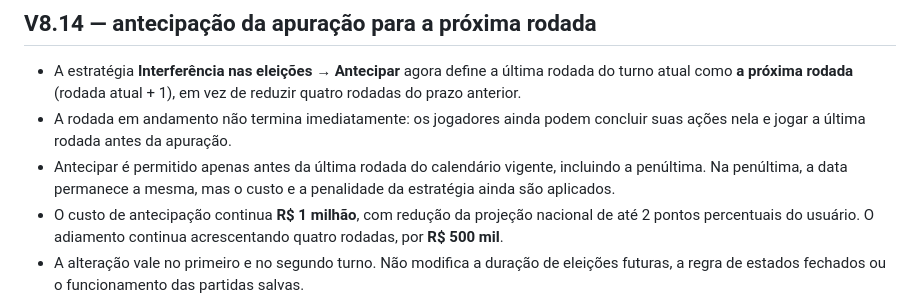
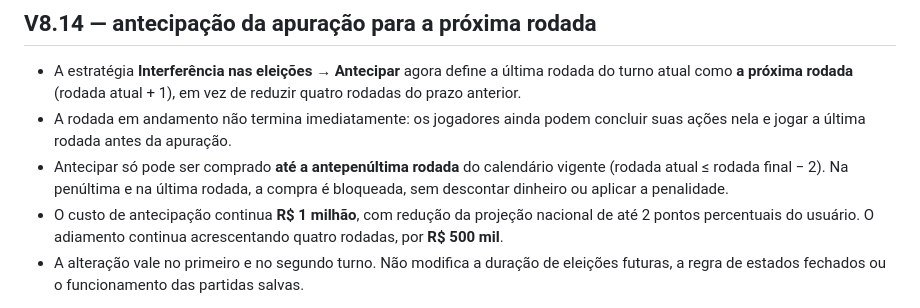
Before and after one commit to abnersampaioaps/planalto, a Markdown page: README.md, the part around the change. GitHub-like rendering.

Commit message:
docs: restrict election advance to antepenultimate round

```diff
--- a/README.md
+++ b/README.md
@@ -27,7 +27,7 @@ Validação: `node --test tests/election-presets.test.cjs`.
 
 - A estratégia **Interferência nas eleições → Antecipar** agora define a última rodada do turno atual como **a próxima rodada** (rodada atual + 1), em vez de reduzir quatro rodadas do prazo anterior.
 - A rodada em andamento não termina imediatamente: os jogadores ainda podem concluir suas ações nela e jogar a última rodada antes da apuração.
-- Antecipar é permitido apenas antes da última rodada do calendário vigente, incluindo a penúltima. Na penúltima, a data permanece a mesma, mas o custo e a penalidade da estratégia ainda são aplicados.
+- Antecipar só pode ser comprado **até a antepenúltima rodada** do calendário vigente (rodada atual ≤ rodada final − 2). Na penúltima e na última rodada, a compra é bloqueada, sem descontar dinheiro ou aplicar a penalidade.
 - O custo de antecipação continua **R$ 1 milhão**, com redução da projeção nacional de até 2 pontos percentuais do usuário. O adiamento continua acrescentando quatro rodadas, por **R$ 500 mil**.
 - A alteração vale no primeiro e no segundo turno. Não modifica a duração de eleições futuras, a regra de estados fechados ou o funcionamento das partidas salvas.
 
```
